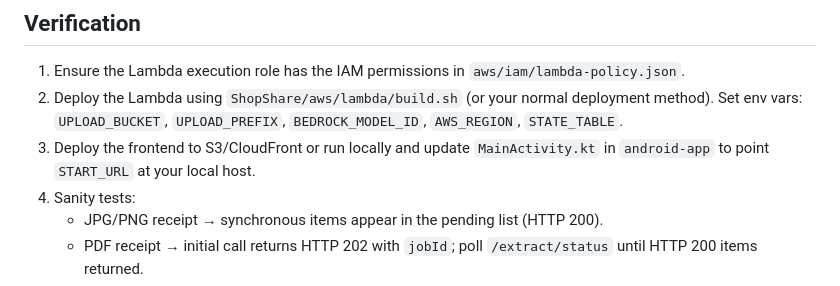
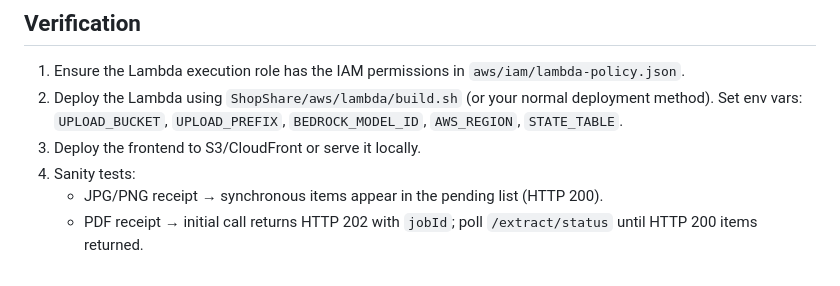
Before and after one commit to websaleem/ShopShare, a Markdown page: README.md, the part around one of its changes. Rendered like a GitHub page.

Commit message:
docs(readme): convert flowcharts to mermaid and remove stale android reference

```diff
--- a/README.md
+++ b/README.md
@@ -133,7 +144,7 @@ A simple form. Validates that the item name is non-empty and the price is greate
 
 1. Ensure the Lambda execution role has the IAM permissions in `aws/iam/lambda-policy.json`.
 2. Deploy the Lambda using `ShopShare/aws/lambda/build.sh` (or your normal deployment method). Set env vars: `UPLOAD_BUCKET`, `UPLOAD_PREFIX`, `BEDROCK_MODEL_ID`, `AWS_REGION`, `STATE_TABLE`.
-3. Deploy the frontend to S3/CloudFront or run locally and update `MainActivity.kt` in `android-app` to point `START_URL` at your local host.
+3. Deploy the frontend to S3/CloudFront or serve it locally.
 4. Sanity tests:
     - JPG/PNG receipt → synchronous items appear in the pending list (HTTP 200).
     - PDF receipt → initial call returns HTTP 202 with `jobId`; poll `/extract/status` until HTTP 200 items returned.
```
Also changed, not shown: other parts of README.md (+33 -22 lines).
